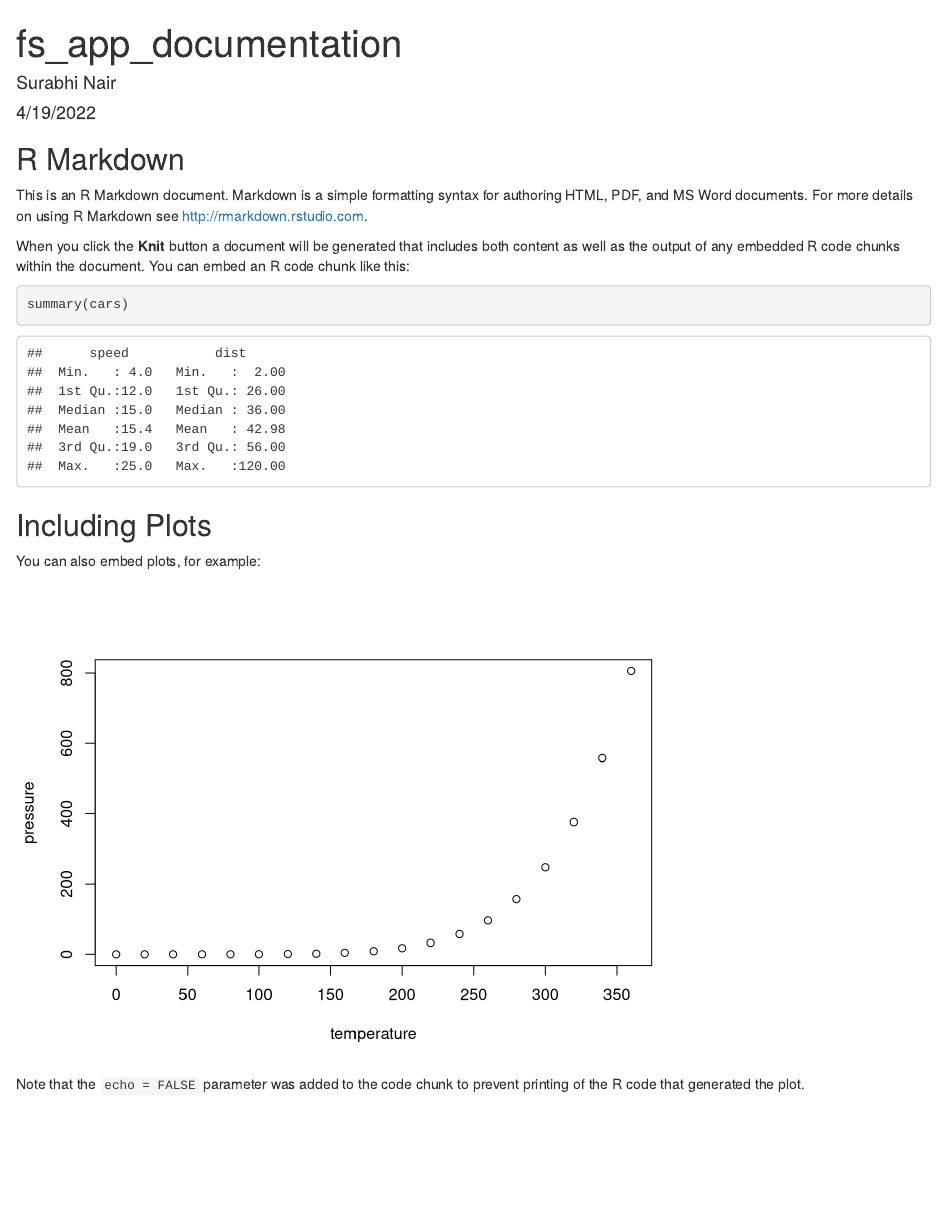
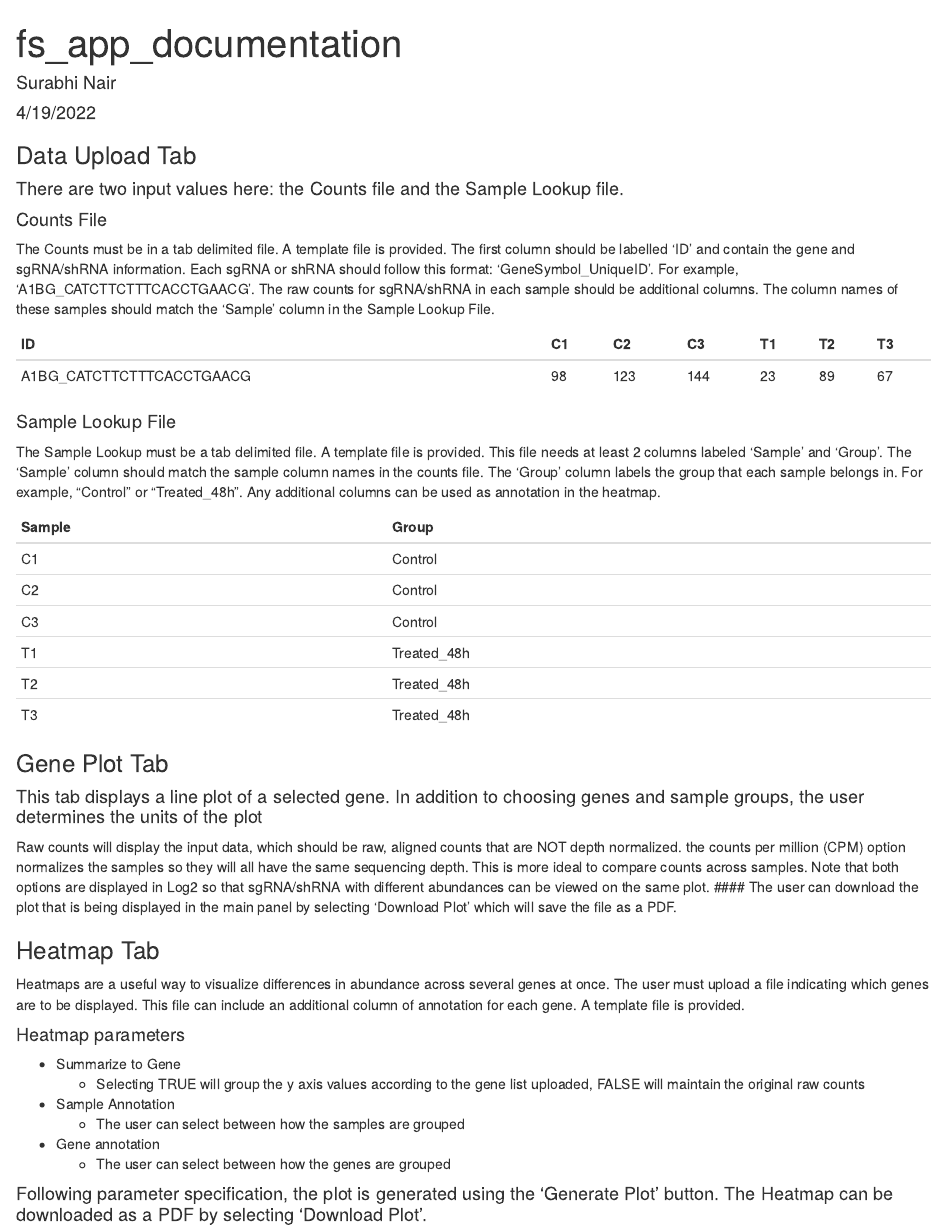
Before and after one commit to SubiNair/Functional-Screen, an R Markdown document (fs_app_documentation.Rmd): the page in a window 1100 px wide, from its top. Rendered offline with R 4.5, knitr and Pandoc, with nearby package versions.

Commit message:
Basic user guide for app

````diff
--- a/fs_app_documentation.Rmd
+++ b/fs_app_documentation.Rmd
@@ -4,27 +4,45 @@ author: "Surabhi Nair"
 date: "4/19/2022"
 output: html_document
 ---
+### Data Upload Tab
+#### There are two input values here: the Counts file and the Sample Lookup file.
 
-```{r setup, include=FALSE}
-knitr::opts_chunk$set(echo = TRUE)
-```
+#### Counts File
+The Counts must be in a tab delimited file. A template file is provided. The first column should be labelled 'ID' and contain the gene and sgRNA/shRNA information. Each sgRNA or shRNA should follow this format: ‘GeneSymbol_UniqueID’. For example, ‘A1BG_CATCTTCTTTCACCTGAACG’. The raw counts for sgRNA/shRNA in each sample should be additional columns. The column names of these samples should match the ‘Sample’ column in the Sample Lookup File.
 
-## R Markdown
 
-This is an R Markdown document. Markdown is a simple formatting syntax for authoring HTML, PDF, and MS Word documents. For more details on using R Markdown see <http://rmarkdown.rstudio.com>.
+| ID                        | C1 | C2  | C3  | T1 | T2 | T3 |
+|---------------------------|----|-----|-----|----|----|----|
+| A1BG_CATCTTCTTTCACCTGAACG | 98 | 123 | 144 | 23 | 89 | 67 |
 
-When you click the **Knit** button a document will be generated that includes both content as well as the output of any embedded R code chunks within the document. You can embed an R code chunk like this:
 
-```{r cars}
-summary(cars)
-```
+#### Sample Lookup File
+The Sample Lookup must be a tab delimited file. A template file is provided. This file needs at least 2 columns labeled ‘Sample’ and ‘Group’. The ‘Sample’ column should match the sample column names in the counts file. The ‘Group’ column labels the group that each sample belongs in. For example, “Control” or “Treated_48h”. Any additional columns can be used as annotation in the heatmap.
 
-## Including Plots
+| Sample | Group       |
+|--------|-------------|
+| C1     | Control     |
+| C2     | Control     |
+| C3     | Control     |
+| T1     | Treated_48h |
+| T2     | Treated_48h |
+| T3     | Treated_48h |
 
-You can also embed plots, for example:
 
-```{r pressure, echo=FALSE}
-plot(pressure)
-```
+### Gene Plot Tab
+#### This tab displays a line plot of a selected gene. In addition to choosing genes and sample groups, the user determines the units of the plot
+Raw counts will display the input data, which should be raw, aligned counts that are NOT depth normalized. the counts per million (CPM) option normalizes the samples so they will all have the same sequencing depth. This is more ideal to compare counts across samples. Note that both options are displayed in Log2 so that sgRNA/shRNA with different abundances can be viewed on the same plot.
+#### The user can download the plot that is being displayed in the main panel by selecting 'Download Plot' which will save the file as a PDF.
 
-Note that the `echo = FALSE` parameter was added to the code chunk to prevent printing of the R code that generated the plot.
+### Heatmap Tab
+ Heatmaps are a useful way to visualize differences in abundance across several genes at once. The user must upload a file indicating which genes are to be displayed. This file can include an additional column of annotation for each gene. A template file is provided.
+
+#### Heatmap parameters
+- Summarize to Gene
+	- Selecting TRUE will group the y axis values according to the gene list uploaded, FALSE will maintain the original raw counts
+- Sample Annotation
+	- The user can select between how the samples are grouped
+- Gene annotation
+	- The user can select between how the genes are grouped
+
+#### Following parameter specification, the plot is generated using the 'Generate Plot' button. The Heatmap can be downloaded as a PDF by selecting 'Download Plot'.
````
